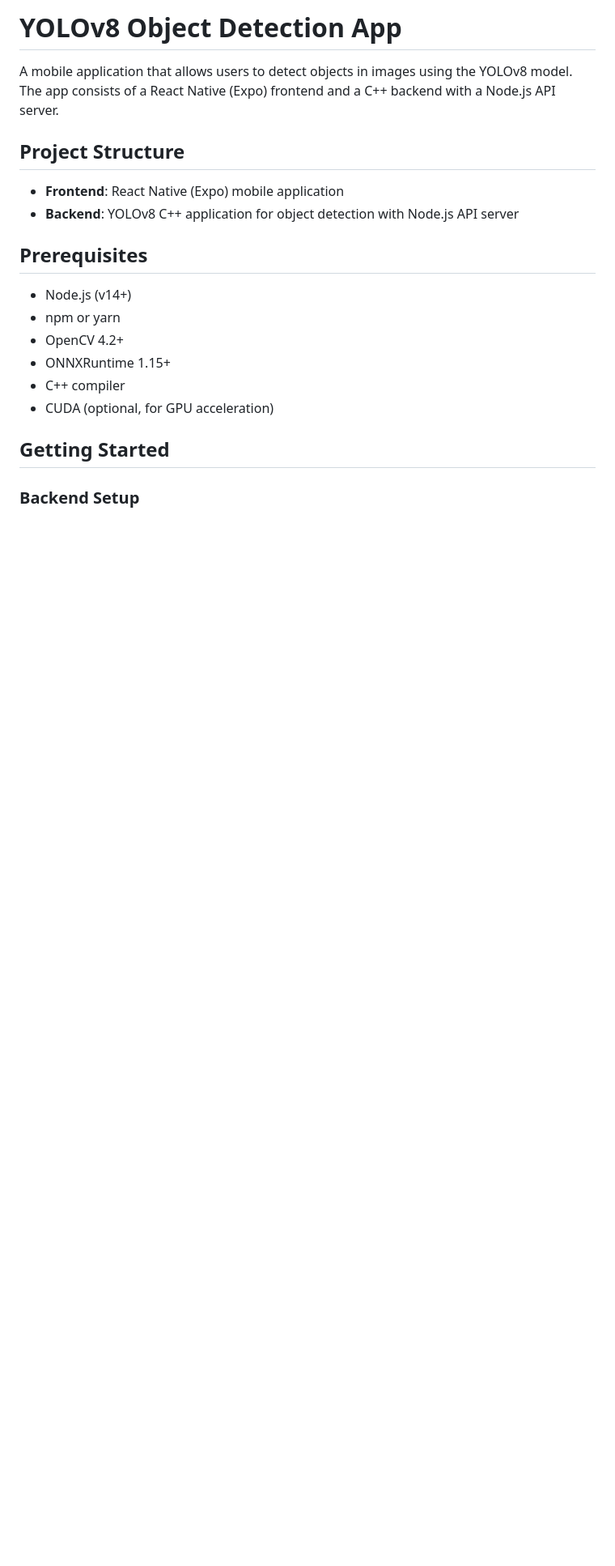
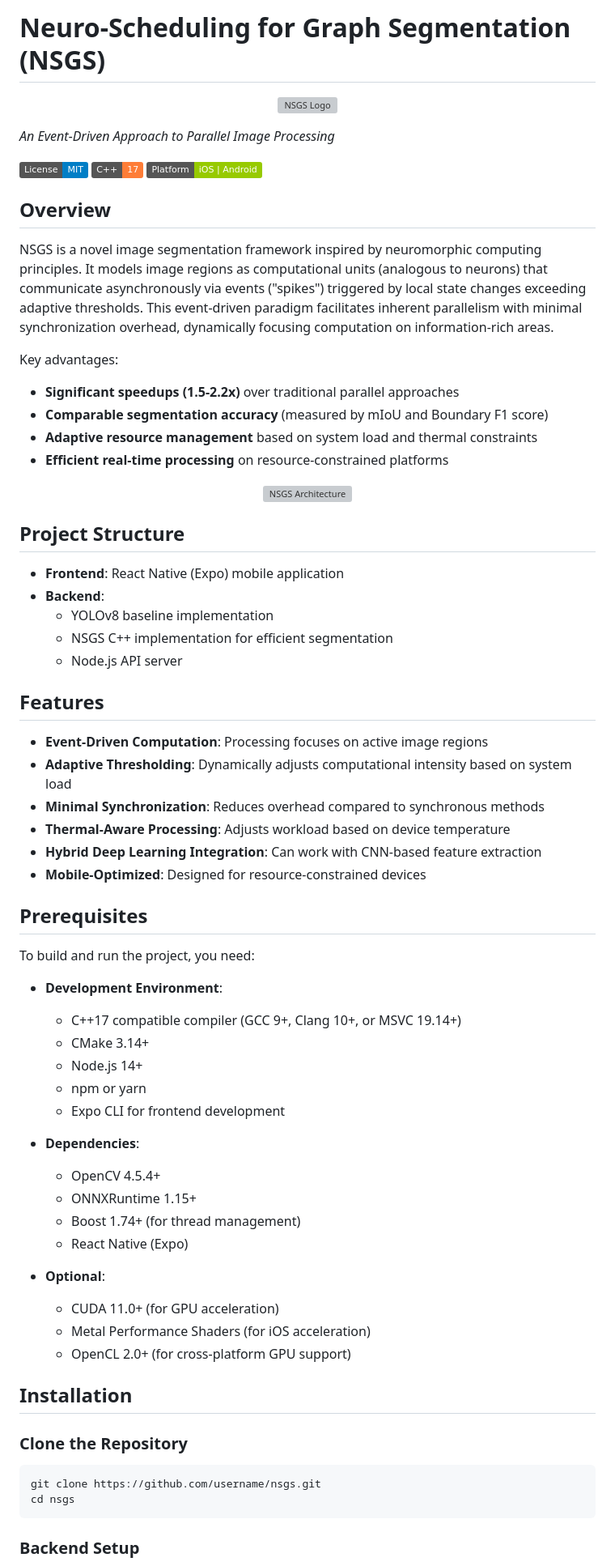
Before and after one commit to amethystani/NSGSAlgorithm, a Markdown page: README.md, the part around one of its changes. Shown at 81% size. GitHub-like rendering; badges without logos; blank space fills up the shorter version; grey boxes are pictures that could not be loaded.

````diff
--- a/README.md
+++ b/README.md
@@ -1,22 +1,76 @@
-# YOLOv8 Object Detection App
+# Neuro-Scheduling for Graph Segmentation (NSGS)
 
-A mobile application that allows users to detect objects in images using the YOLOv8 model. The app consists of a React Native (Expo) frontend and a C++ backend with a Node.js API server.
+<p align="center">
+  <img src="docs/nsgs_logo.png" alt="NSGS Logo" width="200" height="200"/>
+</p>
+
+*An Event-Driven Approach to Parallel Image Processing*
+
+[![License: MIT](https://img.shields.io/badge/License-MIT-blue.svg)](https://opensource.org/licenses/MIT)
+[![C++: 17](https://img.shields.io/badge/C++-17-orange.svg)](https://en.cppreference.com/w/cpp/17)
+[![Platform: iOS/Android](https://img.shields.io/badge/Platform-iOS%20%7C%20Android-green)]()
+
+## Overview
+
+NSGS is a novel image segmentation framework inspired by neuromorphic computing principles. It models image regions as computational units (analogous to neurons) that communicate asynchronously via events ("spikes") triggered by local state changes exceeding adaptive thresholds. This event-driven paradigm facilitates inherent parallelism with minimal synchronization overhead, dynamically focusing computation on information-rich areas.
+
+Key advantages:
+- **Significant speedups (1.5-2.2x)** over traditional parallel approaches
+- **Comparable segmentation accuracy** (measured by mIoU and Boundary F1 score)
+- **Adaptive resource management** based on system load and thermal constraints
+- **Efficient real-time processing** on resource-constrained platforms
+
+<p align="center">
+  <img src="docs/nsgs_architecture.png" alt="NSGS Architecture" width="600"/>
+</p>
 
 ## Project Structure
 
 - **Frontend**: React Native (Expo) mobile application
-- **Backend**: YOLOv8 C++ application for object detection with Node.js API server
+- **Backend**:
+  - YOLOv8 baseline implementation
+  - NSGS C++ implementation for efficient segmentation
+  - Node.js API server
+
+## Features
+
+- **Event-Driven Computation**: Processing focuses on active image regions
+- **Adaptive Thresholding**: Dynamically adjusts computational intensity based on system load
+- **Minimal Synchronization**: Reduces overhead compared to synchronous methods
+- **Thermal-Aware Processing**: Adjusts workload based on device temperature
+- **Hybrid Deep Learning Integration**: Can work with CNN-based feature extraction
+- **Mobile-Optimized**: Designed for resource-constrained devices
 
 ## Prerequisites
 
-- Node.js (v14+)
-- npm or yarn
-- OpenCV 4.2+
-- ONNXRuntime 1.15+
-- C++ compiler
-- CUDA (optional, for GPU acceleration)
+To build and run the project, you need:
 
-## Getting Started
+- **Development Environment**:
+  - C++17 compatible compiler (GCC 9+, Clang 10+, or MSVC 19.14+)
+  - CMake 3.14+
+  - Node.js 14+
+  - npm or yarn
+  - Expo CLI for frontend development
+
+- **Dependencies**:
+  - OpenCV 4.5.4+
+  - ONNXRuntime 1.15+
+  - Boost 1.74+ (for thread management)
+  - React Native (Expo)
+
+- **Optional**:
+  - CUDA 11.0+ (for GPU acceleration)
+  - Metal Performance Shaders (for iOS acceleration)
+  - OpenCL 2.0+ (for cross-platform GPU support)
+
+## Installation
+
+### Clone the Repository
+
+```bash
+git clone https://github.com/username/nsgs.git
+cd nsgs
+```
 
 ### Backend Setup
 
````
Also changed, not shown: other parts of README.md (+254 -157 lines).
